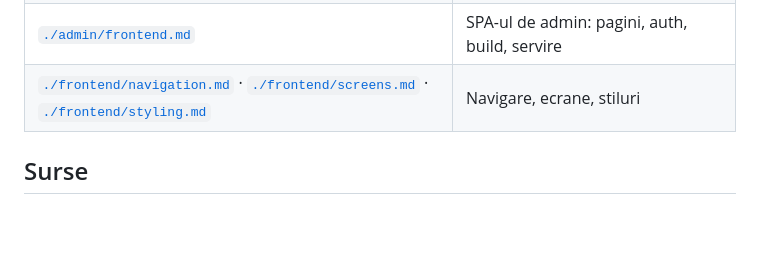
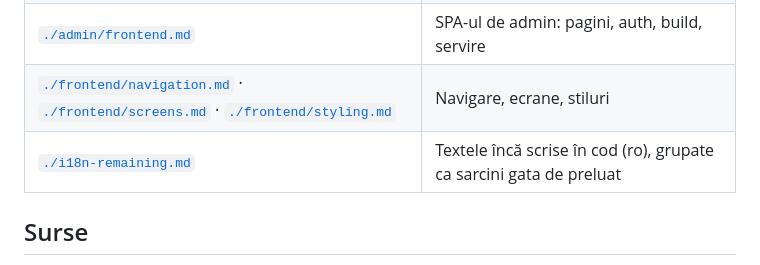
Before and after one commit to MSma1l/flirt, a Markdown page: docs/README.md, the part around the change. Rendered like a GitHub page; blank space fills up the shorter version.

```diff
--- a/docs/README.md
+++ b/docs/README.md
@@ -42,6 +42,7 @@ ce e amânat și de ce). Restul documentelor descriu **cum** funcționează ce e
 | [`./admin/api.md`](./admin/api.md) | Specificația rutelor `/api/v1/admin/*` |
 | [`./admin/frontend.md`](./admin/frontend.md) | SPA-ul de admin: pagini, auth, build, servire |
 | [`./frontend/navigation.md`](./frontend/navigation.md) · [`./frontend/screens.md`](./frontend/screens.md) · [`./frontend/styling.md`](./frontend/styling.md) | Navigare, ecrane, stiluri |
+| [`./i18n-remaining.md`](./i18n-remaining.md) | Textele încă scrise în cod (ro), grupate ca sarcini gata de preluat |
 
 ## Surse
 
```
Also changed, not shown: docs/i18n-remaining.md (added, +203 -0 lines).
